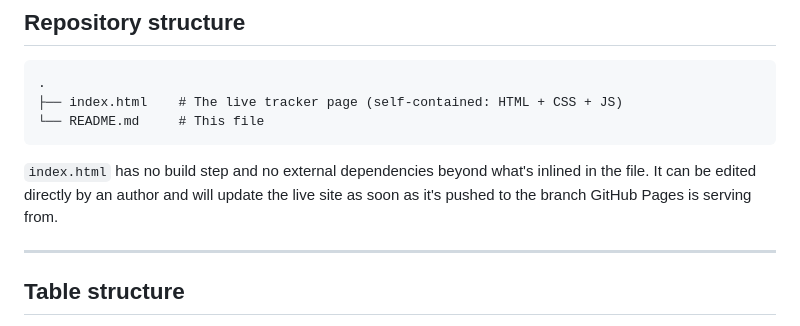
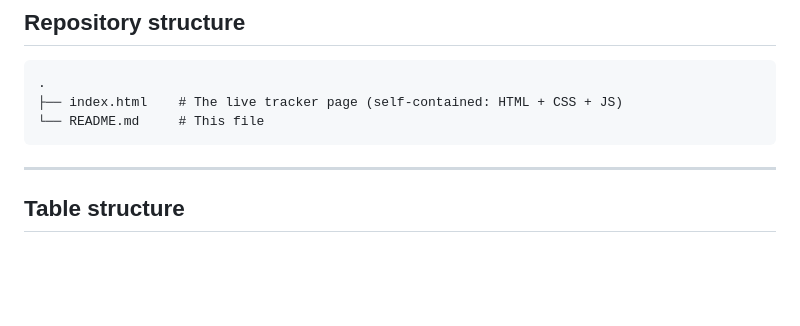
Before and after one commit to NLM-DIR/AI-Peer-Review-tracker, a Markdown page: README.md, the part around the change. GitHub-like rendering; blank space fills up the shorter version.

````diff
--- a/README.md
+++ b/README.md
@@ -27,8 +27,6 @@ If you use this resource, please cite the accompanying paper:
 ├── index.html    # The live tracker page (self-contained: HTML + CSS + JS)
 └── README.md     # This file
 ```
-
-`index.html` has no build step and no external dependencies beyond what's inlined in the file. It can be edited directly by an author and will update the live site as soon as it's pushed to the branch GitHub Pages is serving from.
 
 ---
 
````
